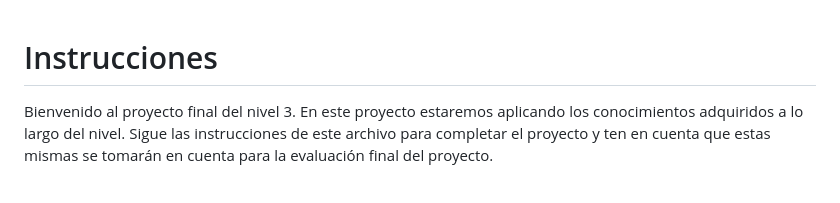
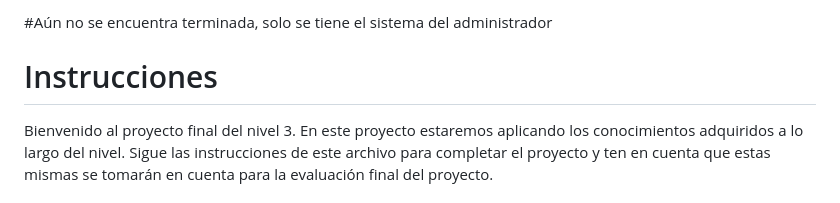
Before and after one commit to kevinvillajim/ProyectoFinalN3, a Markdown page: README.md, the part around the change. Rendered like a GitHub page.

```diff
--- a/README.md
+++ b/README.md
@@ -1,3 +1,5 @@
+#Aún no se encuentra terminada, solo se tiene el sistema del administrador
+
 # Instrucciones
 
 Bienvenido al proyecto final del nivel 3. En este proyecto estaremos aplicando los conocimientos adquiridos a lo largo del nivel. Sigue las instrucciones de este archivo para completar el proyecto y ten en cuenta que estas mismas se tomarán en cuenta para la evaluación final del proyecto.
```
